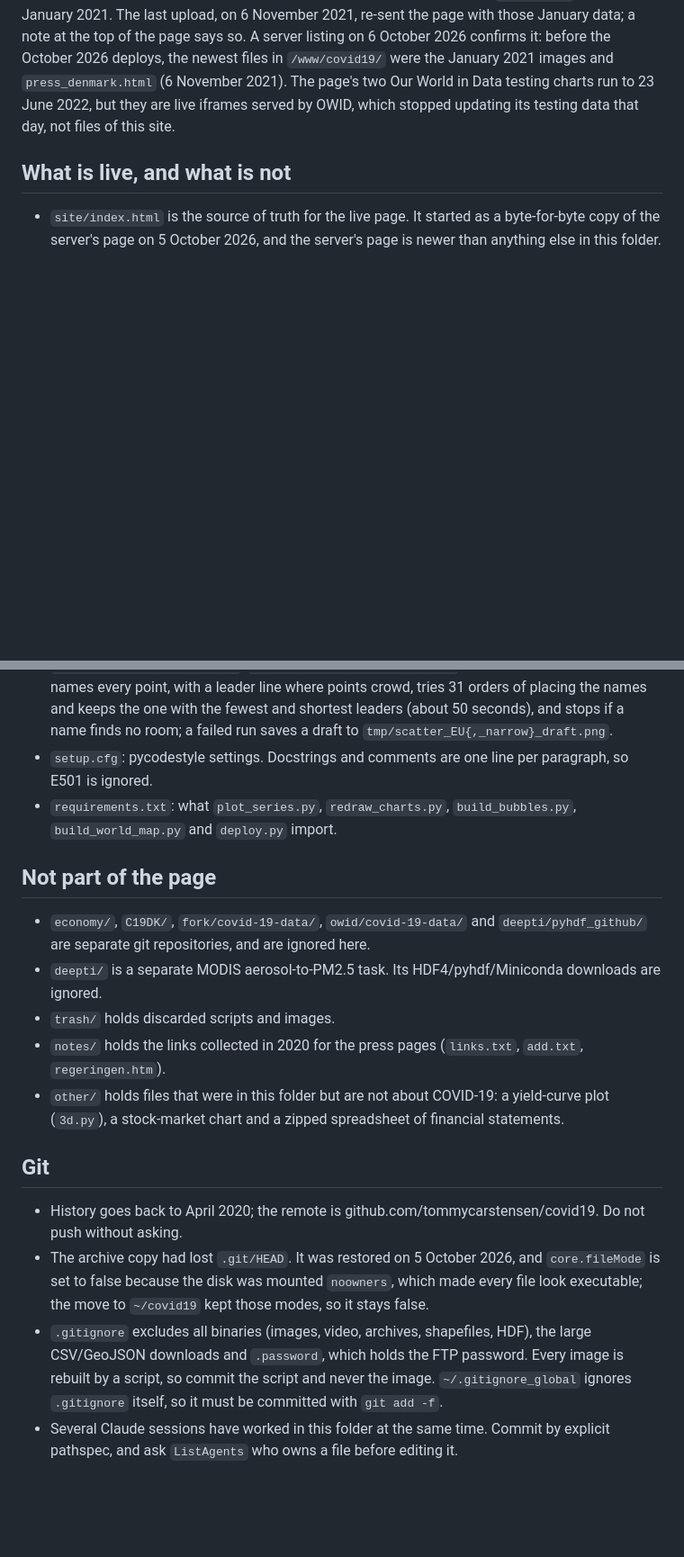
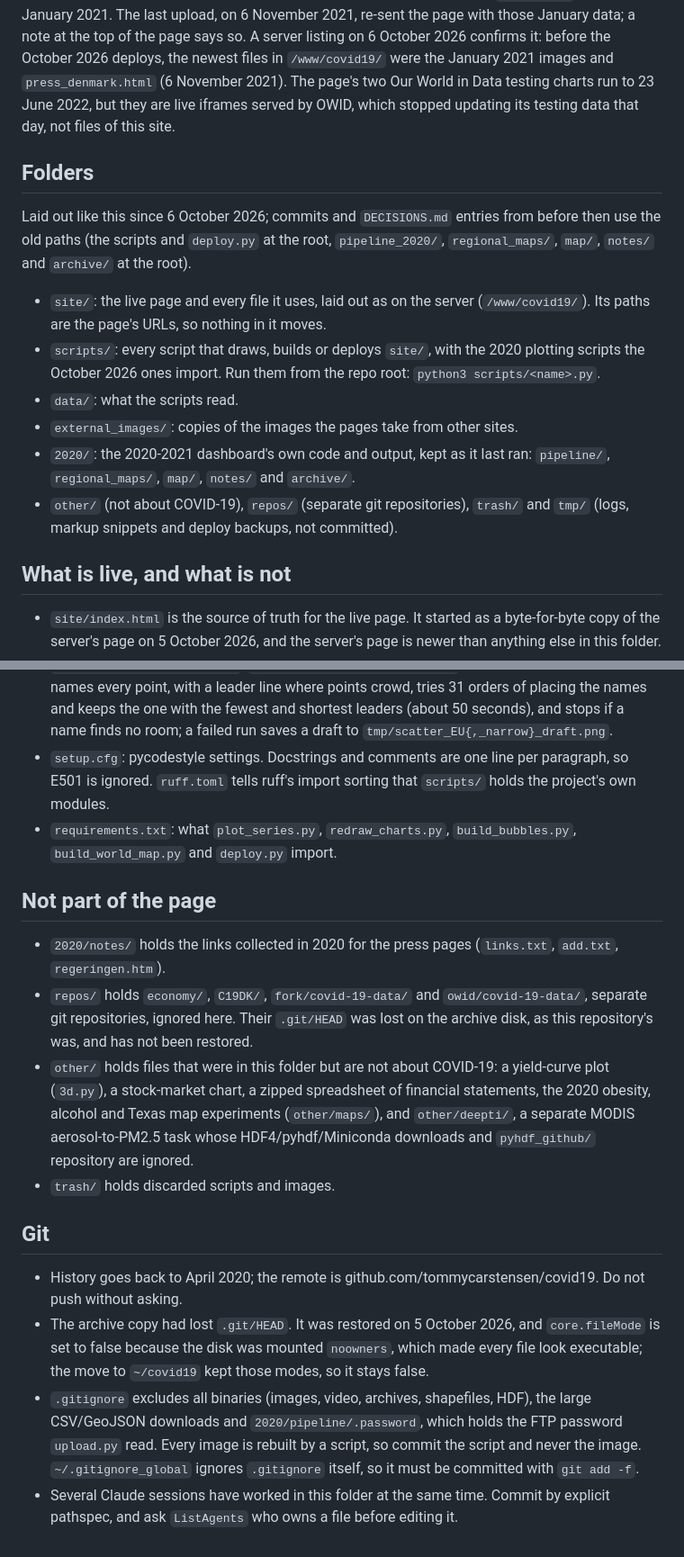
Before and after one commit to tommycarstensen/covid19, a Markdown page: CLAUDE.md, 2 parts joined by grey strips. Shown at 90% size. Rendered like a GitHub page; blank space fills up the shorter version.

```diff
--- a/CLAUDE.md
+++ b/CLAUDE.md
@@ -1,6 +1,17 @@
 # covid19
 
 Source for https://tommycarstensen.com/covid19/, a COVID-19 dashboard Tommy ran from March 2020 to January 2021, copied from the 2019 MacBook Pro onto the external archive disk and moved from there to `~/covid19` on 6 October 2026, after the disk disconnected in the middle of the work. `/Volumes/black2tb/archive/mbp2019/covid19` is now a symlink to `~/covid19`, and the disk keeps the copy as it was at the move (HEAD 83fc64d) in `covid19_backup_2026-10-06`; do not edit that copy. The page is now an archive and nothing updates it. Its data stop in January 2021: the table's counts run to mid-January 2021, the world GIFs date from 14 January and `europe.gif` from 24 January 2021. The last upload, on 6 November 2021, re-sent the page with those January data; a note at the top of the page says so. A server listing on 6 October 2026 confirms it: before the October 2026 deploys, the newest files in `/www/covid19/` were the January 2021 images and `press_denmark.html` (6 November 2021). The page's two Our World in Data testing charts run to 23 June 2022, but they are live iframes served by OWID, which stopped updating its testing data that day, not files of this site.
+
+## Folders
+
+Laid out like this since 6 October 2026; commits and `DECISIONS.md` entries from before then use the old paths (the scripts and `deploy.py` at the root, `pipeline_2020/`, `regional_maps/`, `map/`, `notes/` and `archive/` at the root).
+
+- `site/`: the live page and every file it uses, laid out as on the server (`/www/covid19/`). Its paths are the page's URLs, so nothing in it moves.
+- `scripts/`: every script that draws, builds or deploys `site/`, with the 2020 plotting scripts the October 2026 ones import. Run them from the repo root: `python3 scripts/<name>.py`.
+- `data/`: what the scripts read.
+- `external_images/`: copies of the images the pages take from other sites.
+- `2020/`: the 2020-2021 dashboard's own code and output, kept as it last ran: `pipeline/`, `regional_maps/`, `map/`, `notes/` and `archive/`.
+- `other/` (not about COVID-19), `repos/` (separate git repositories), `trash/` and `tmp/` (logs, markup snippets and deploy backups, not committed).
 
 ## What is live, and what is not
 
@@ -45,20 +60,19 @@ The data files are in `data/` (moved from the root on 6 October 2026, 8a40a4d).
 - `plot_heat.py` (October 2026): the regional heat maps of weekly cases and deaths per million people, one figure per region with the two side by side, in `plot_series.py`'s OrRd on one fixed log scale for every region, into `site/heat_<region>{,_narrow}.png`, with `<picture>` tags in `tmp/plot_heat_markup.html`. It replaces `plot_series.doHeatMaps`' `plot_heat_{cases,deaths}_<region>.png`, which rescaled every chart and left Czechia out of the EU. It also draws a tests heat map per region, weekly tests per thousand people (Blues, as the weekly tests map, 0.01 to 100) beside the share of tests positive (OrRd, 0.1% to 100%), with rows only for places with a test count and no share where cases exceed tests (20 weeks in Peru, Brazil and Ecuador), into `site/heat_tests_<region>{,_narrow}.png` and `tmp/plot_heat_tests_markup.html`; the page shows each under its region's cases and deaths heat map.
 - `plot_tests.py` (October 2026): weekly tests, cases and deaths per million people for 16 countries, one panel each, on one log scale, so the gap between tests and cases is the share of tests positive; into `site/tests_cases_deaths{,_narrow}.png`, with its `<picture>` tag in `tmp/plot_tests_markup.html`. Its colours are Dark2 from `plot_series.define_colors`, the hues of the 2020 bar charts' Set2. The page shows it in "Tests, cases and deaths" (`#testing`), between the world maps and the table. Both it and the tests heat maps take their tests from `build_world_map.read_owid_tests`, which since 31a5d2f falls back to OWID's daily counts for the 8 places without a usable running total (France, Sweden and Czechia among them).
 - `plot_scatter.py` (October 2026): the EU's scatter plots, each member state's highest weekly cases and deaths against its population on log scales, with dashed lines at equal weekly rates per million, from `ecdc.csv`, into `site/scatter_EU{,_narrow}.png` (side by side, or stacked on phones), with its `<picture>` tag in `tmp/plot_scatter_markup.html`. It replaces `plot_series.doScatterPlots`' `scatter_EU_{cases,deaths}.png`, which left out Czechia. It names every point, with a leader line where points crowd, tries 31 orders of placing the names and keeps the one with the fewest and shortest leaders (about 50 seconds), and stops if a name finds no room; a failed run saves a draft to `tmp/scatter_EU{,_narrow}_draft.png`.
-- `setup.cfg`: pycodestyle settings. Docstrings and comments are one line per paragraph, so E501 is ignored.
+- `setup.cfg`: pycodestyle settings. Docstrings and comments are one line per paragraph, so E501 is ignored. `ruff.toml` tells ruff's import sorting that `scripts/` holds the project's own modules.
 - `requirements.txt`: what `plot_series.py`, `redraw_charts.py`, `build_bubbles.py`, `build_world_map.py` and `deploy.py` import.
 
 ## Not part of the page
 
-- `economy/`, `C19DK/`, `fork/covid-19-data/`, `owid/covid-19-data/` and `deepti/pyhdf_github/` are separate git repositories, and are ignored here.
-- `deepti/` is a separate MODIS aerosol-to-PM2.5 task. Its HDF4/pyhdf/Miniconda downloads are ignored.
+- `2020/notes/` holds the links collected in 2020 for the press pages (`links.txt`, `add.txt`, `regeringen.htm`).
+- `repos/` holds `economy/`, `C19DK/`, `fork/covid-19-data/` and `owid/covid-19-data/`, separate git repositories, ignored here. Their `.git/HEAD` was lost on the archive disk, as this repository's was, and has not been restored.
+- `other/` holds files that were in this folder but are not about COVID-19: a yield-curve plot (`3d.py`), a stock-market chart, a zipped spreadsheet of financial statements, the 2020 obesity, alcohol and Texas map experiments (`other/maps/`), and `other/deepti/`, a separate MODIS aerosol-to-PM2.5 task whose HDF4/pyhdf/Miniconda downloads and `pyhdf_github/` repository are ignored.
 - `trash/` holds discarded scripts and images.
-- `notes/` holds the links collected in 2020 for the press pages (`links.txt`, `add.txt`, `regeringen.htm`).
-- `other/` holds files that were in this folder but are not about COVID-19: a yield-curve plot (`3d.py`), a stock-market chart and a zipped spreadsheet of financial statements.
 
 ## Git
 
 - History goes back to April 2020; the remote is github.com/tommycarstensen/covid19. Do not push without asking.
 - The archive copy had lost `.git/HEAD`. It was restored on 5 October 2026, and `core.fileMode` is set to false because the disk was mounted `noowners`, which made every file look executable; the move to `~/covid19` kept those modes, so it stays false.
-- `.gitignore` excludes all binaries (images, video, archives, shapefiles, HDF), the large CSV/GeoJSON downloads and `.password`, which holds the FTP password. Every image is rebuilt by a script, so commit the script and never the image. `~/.gitignore_global` ignores `.gitignore` itself, so it must be committed with `git add -f`.
+- `.gitignore` excludes all binaries (images, video, archives, shapefiles, HDF), the large CSV/GeoJSON downloads and `2020/pipeline/.password`, which holds the FTP password `upload.py` read. Every image is rebuilt by a script, so commit the script and never the image. `~/.gitignore_global` ignores `.gitignore` itself, so it must be committed with `git add -f`.
 - Several Claude sessions have worked in this folder at the same time. Commit by explicit pathspec, and ask `ListAgents` who owns a file before editing it.
```
Also changed, not shown: other parts of CLAUDE.md (+19 -15 lines).
